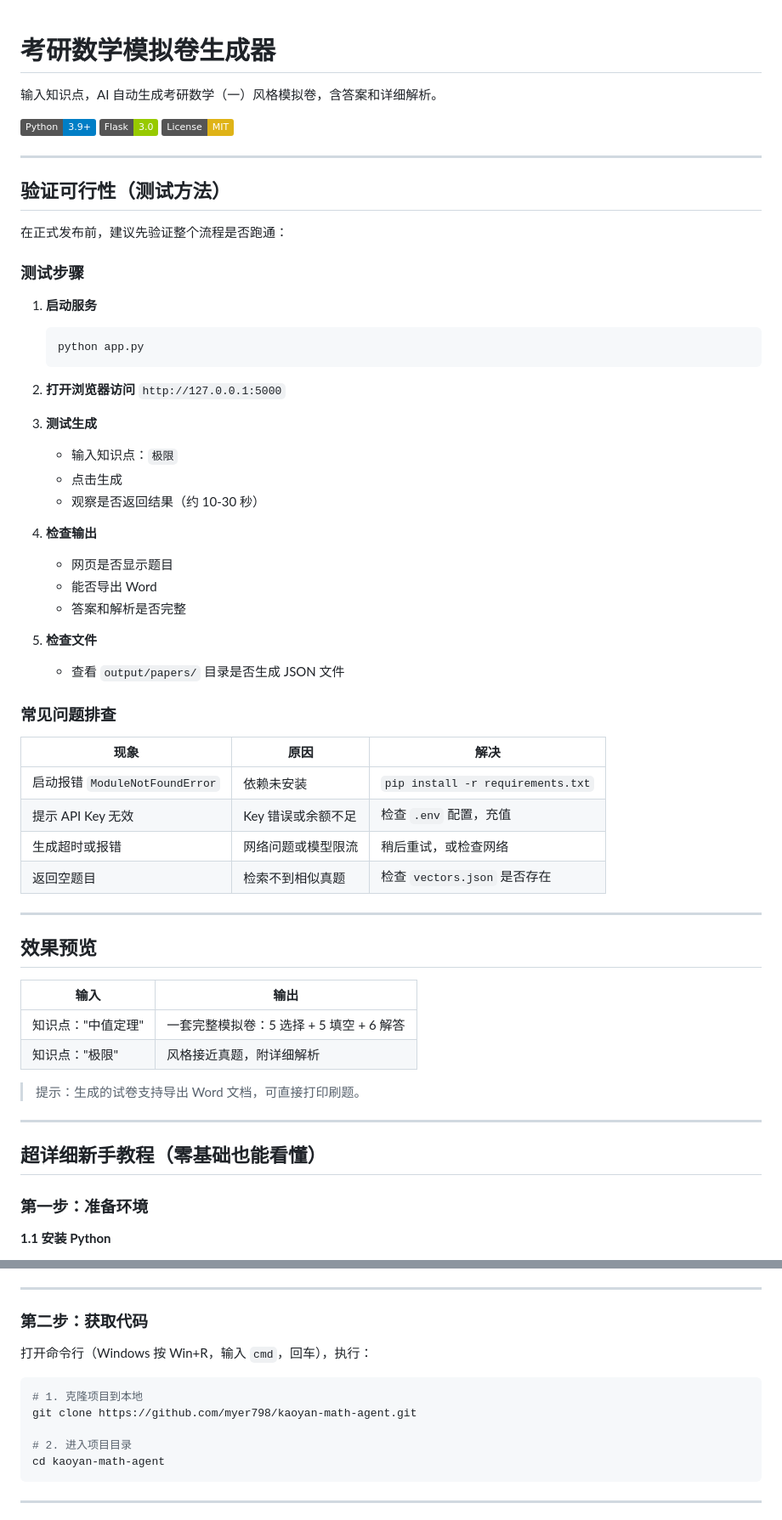
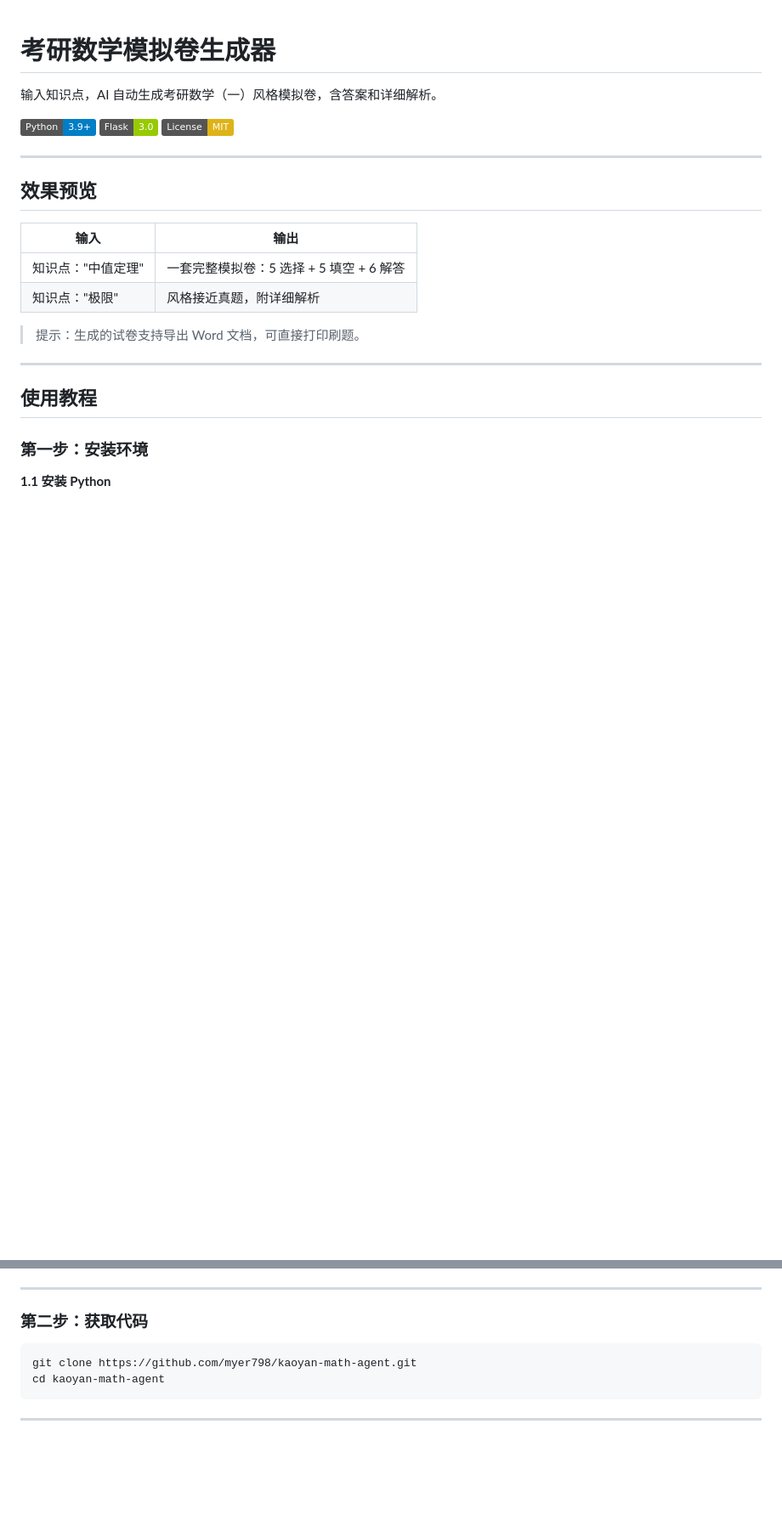
Before and after one commit to myer798/kaoyan-math-agent, a Markdown page: README.md, 2 parts joined by grey strips. Shown at 85% size. GitHub-like rendering; badges without logos; blank space fills up the shorter version.

Commit message:
删除验证可行性章节

````diff
--- a/README.md
+++ b/README.md
@@ -5,43 +5,6 @@
 ![Python](https://img.shields.io/badge/Python-3.9+-blue)
 ![Flask](https://img.shields.io/badge/Flask-3.0-green)
 ![License](https://img.shields.io/badge/License-MIT-yellow)
-
----
-
-## 验证可行性（测试方法）
-
-在正式发布前，建议先验证整个流程是否跑通：
-
-### 测试步骤
-
-1. **启动服务**
-   ```bash
-   python app.py
-   ```
-
-2. **打开浏览器访问** `http://127.0.0.1:5000`
-
-3. **测试生成**
-   - 输入知识点：`极限`
-   - 点击生成
-   - 观察是否返回结果（约 10-30 秒）
-
-4. **检查输出**
-   - 网页是否显示题目
-   - 能否导出 Word
-   - 答案和解析是否完整
-
-5. **检查文件**
-   - 查看 `output/papers/` 目录是否生成 JSON 文件
-
-### 常见问题排查
-
-| 现象 | 原因 | 解决 |
-|------|------|------|
-| 启动报错 `ModuleNotFoundError` | 依赖未安装 | `pip install -r requirements.txt` |
-| 提示 API Key 无效 | Key 错误或余额不足 | 检查 `.env` 配置，充值 |
-| 生成超时或报错 | 网络问题或模型限流 | 稍后重试，或检查网络 |
-| 返回空题目 | 检索不到相似真题 | 检查 `vectors.json` 是否存在 |
 
 ---
 
@@ -56,9 +19,9 @@
 
 ---
 
-## 超详细新手教程（零基础也能看懂）
+## 使用教程
 
-### 第一步：准备环境
+### 第一步：安装环境
 
 **1.1 安装 Python**
 
@@ -77,13 +40,8 @@
 
 ### 第二步：获取代码
 
-打开命令行（Windows 按 Win+R，输入 `cmd`，回车），执行：
-
 ```bash
-# 1. 克隆项目到本地
 git clone https://github.com/myer798/kaoyan-math-agent.git
-
-# 2. 进入项目目录
 cd kaoyan-math-agent
 ```
 
````
